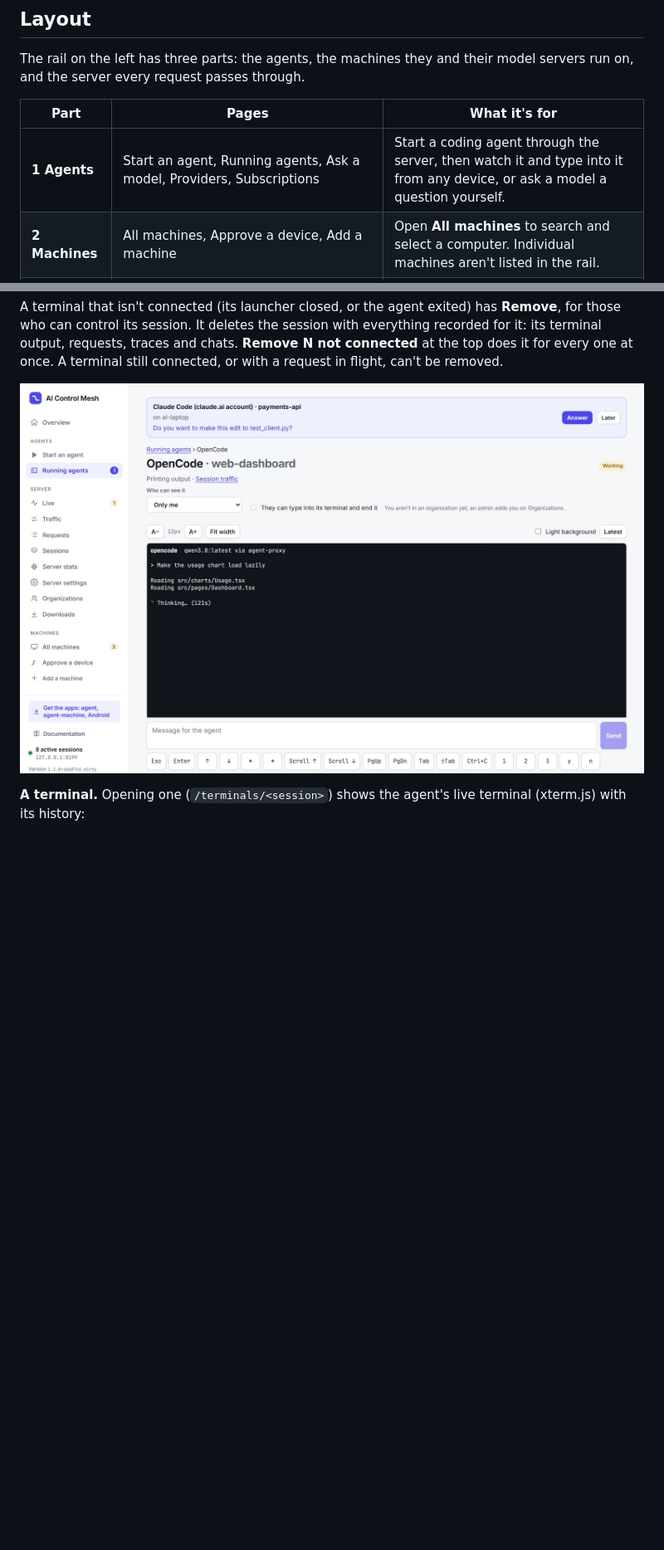
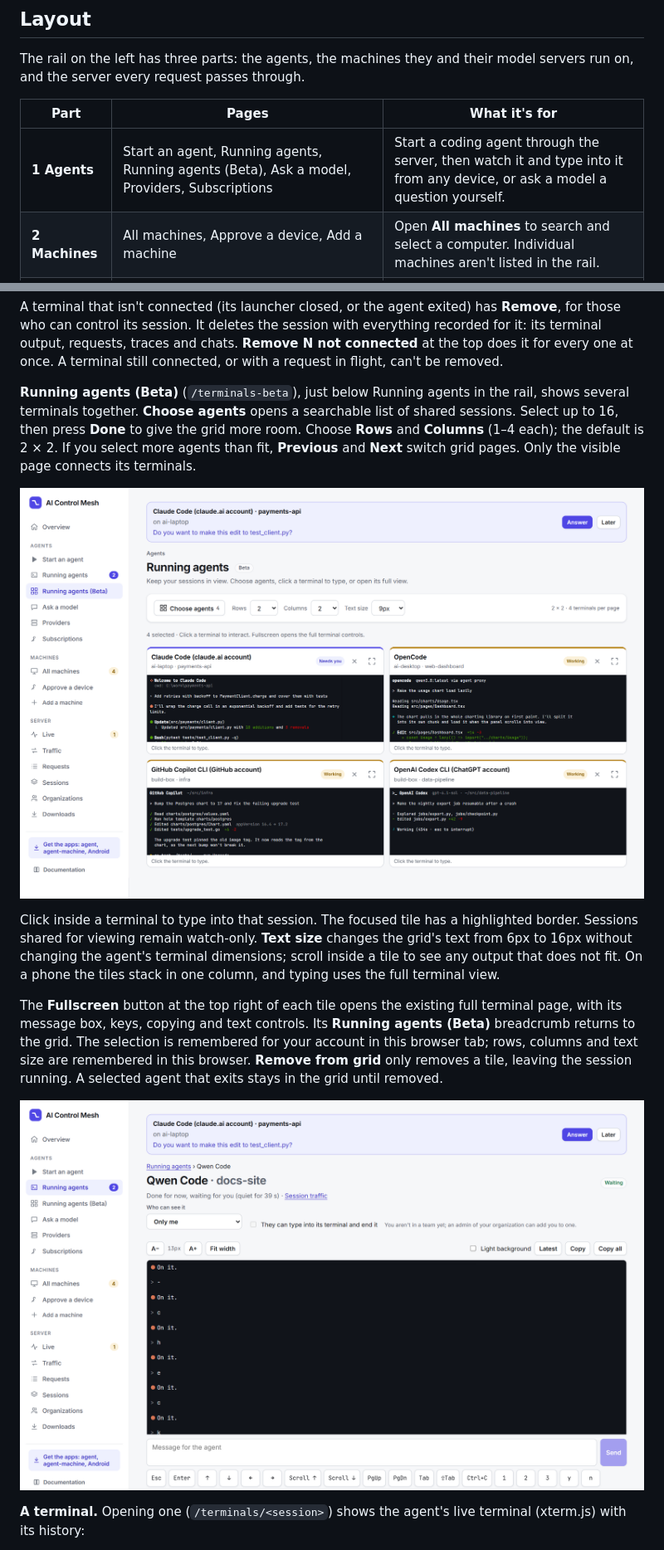
Before and after one commit to joeyenfield/ai-coding-agent-proxy, a Markdown page: docs/console.md, 2 parts joined by grey strips. Shown at 83% size. Rendered like a GitHub page; pictures changed too: docs/screenshots/terminal-grid.png (added), docs/screenshots/terminal.png; blank space fills up the shorter version.

Commit message:
Add a beta grid for running agent terminals

```diff
--- a/docs/console.md
+++ b/docs/console.md
@@ -10,7 +10,7 @@ The rail on the left has three parts: the agents, the machines they and their mo
 
 | Part | Pages | What it's for |
 | --- | --- | --- |
-| **1 Agents** | Start an agent, Running agents, Ask a model, Providers, Subscriptions | Start a coding agent through the server, then watch it and type into it from any device, or ask a model a question yourself. |
+| **1 Agents** | Start an agent, Running agents, Running agents (Beta), Ask a model, Providers, Subscriptions | Start a coding agent through the server, then watch it and type into it from any device, or ask a model a question yourself. |
 | **2 Machines** | All machines, Approve a device, Add a machine | Open **All machines** to search and select a computer. Individual machines aren't listed in the rail. |
 | **3 Server** | Live, Traffic, Requests, Sessions, Server stats, Access log, API log, Audit log, Server settings, Organizations, Downloads | The hub: allowed agent requests pass through it and are recorded. |
 
@@ -100,6 +100,14 @@ A machine's own page has the same launch form (see [its Agents tab](#summary-age
 Ended terminals stay listed with their exit status until their session is deleted.
 
 A terminal that isn't connected (its launcher closed, or the agent exited) has **Remove**, for those who can control its session. It deletes the session with everything recorded for it: its terminal output, requests, traces and chats. **Remove N not connected** at the top does it for every one at once. A terminal still connected, or with a request in flight, can't be removed.
+
+**Running agents (Beta)** (`/terminals-beta`), just below Running agents in the rail, shows several terminals together. **Choose agents** opens a searchable list of shared sessions. Select up to 16, then press **Done** to give the grid more room. Choose **Rows** and **Columns** (1–4 each); the default is 2 × 2. If you select more agents than fit, **Previous** and **Next** switch grid pages. Only the visible page connects its terminals.
+
+![Four terminals in Running agents (Beta)](screenshots/terminal-grid.png)
+
+Click inside a terminal to type into that session. The focused tile has a highlighted border. Sessions shared for viewing remain watch-only. **Text size** changes the grid's text from 6px to 16px without changing the agent's terminal dimensions; scroll inside a tile to see any output that does not fit. On a phone the tiles stack in one column, and typing uses the full terminal view.
+
+The **Fullscreen** button at the top right of each tile opens the existing full terminal page, with its message box, keys, copying and text controls. Its **Running agents (Beta)** breadcrumb returns to the grid. The selection is remembered for your account in this browser tab; rows, columns and text size are remembered in this browser. **Remove from grid** only removes a tile, leaving the session running. A selected agent that exits stays in the grid until removed.
 
 ![A shared terminal](screenshots/terminal.png)
 
```
Also changed, not shown: .context/console.md (+6 -0 lines), docs/screenshots/terminal-grid-dark.png (added), docs/screenshots/terminal-grid-phone.png (added), docs/screenshots/terminal-phone.png, docs/screenshots/terminals.png, 7 other files.
